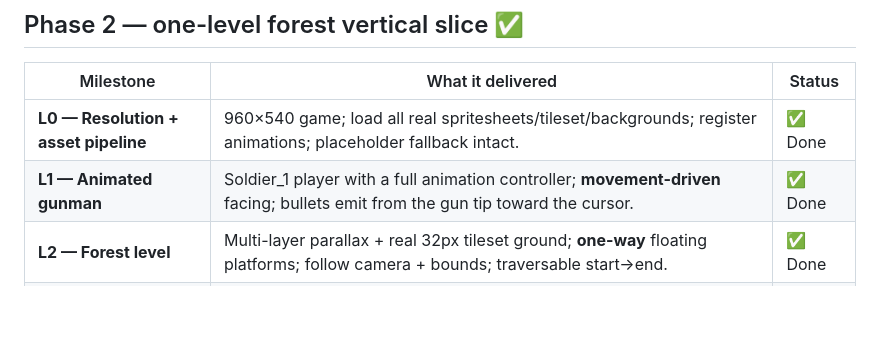
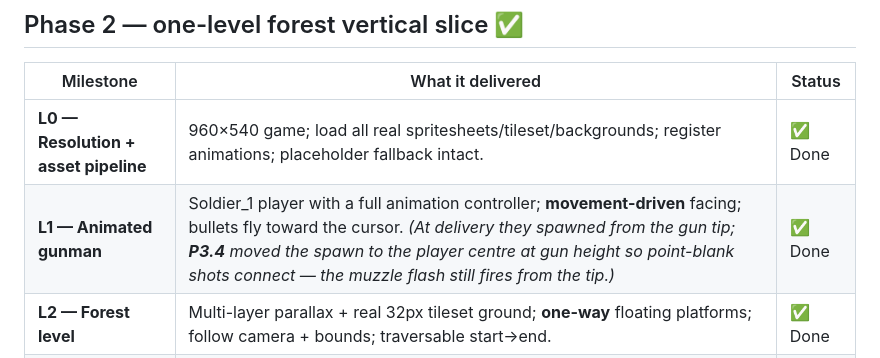
Before and after one commit to masalasev-ops/last-night, a Markdown page: PROGRESS.md, the part around the change. GitHub-like rendering; blank space fills up the shorter version.

Commit message:
P3.4 Update of the progress about the bullet fire

```diff
--- a/PROGRESS.md
+++ b/PROGRESS.md
@@ -8,7 +8,7 @@ slice; `docs/PHASE3_PLAN.md` + per-milestone specs for Phase 3); this file track
 | Milestone | What it delivered | Status |
 |-----------|-------------------|--------|
 | **L0 — Resolution + asset pipeline** | 960×540 game; load all real spritesheets/tileset/backgrounds; register animations; placeholder fallback intact. | ✅ Done |
-| **L1 — Animated gunman** | Soldier_1 player with a full animation controller; **movement-driven** facing; bullets emit from the gun tip toward the cursor. | ✅ Done |
+| **L1 — Animated gunman** | Soldier_1 player with a full animation controller; **movement-driven** facing; bullets fly toward the cursor. *(At delivery they spawned from the gun tip; **P3.4** moved the spawn to the player centre at gun height so point-blank shots connect — the muzzle flash still fires from the tip.)* | ✅ Done |
 | **L2 — Forest level** | Multi-layer parallax + real 32px tileset ground; **one-way** floating platforms; follow camera + bounds; traversable start→end. | ✅ Done |
 | **L3 — Zombies** | 4 zombie types via a 5-state FSM (patrol/chase/attack/hurt/dead) with correct per-type facing, corpse linger, no attack stutter. | ✅ Done |
 | **L4 — Atmosphere + HUD** | Vignette + darkness/flashlight overlay + fog; upgraded HUD (health bar + ammo + weapon). | ✅ Done |
```
